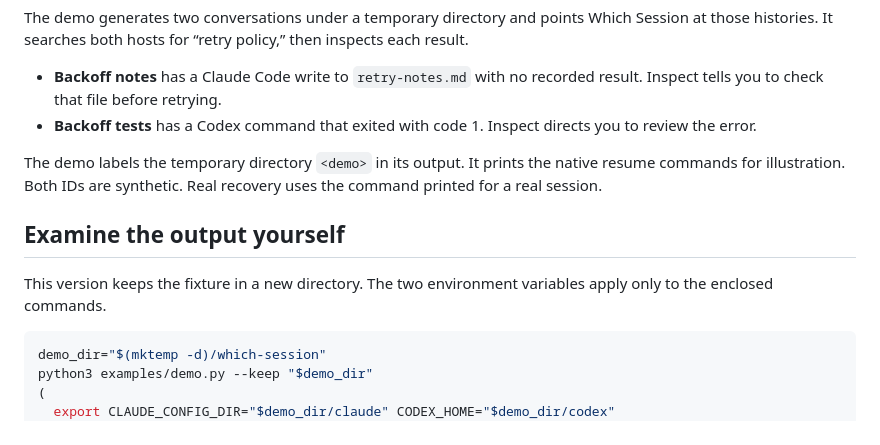
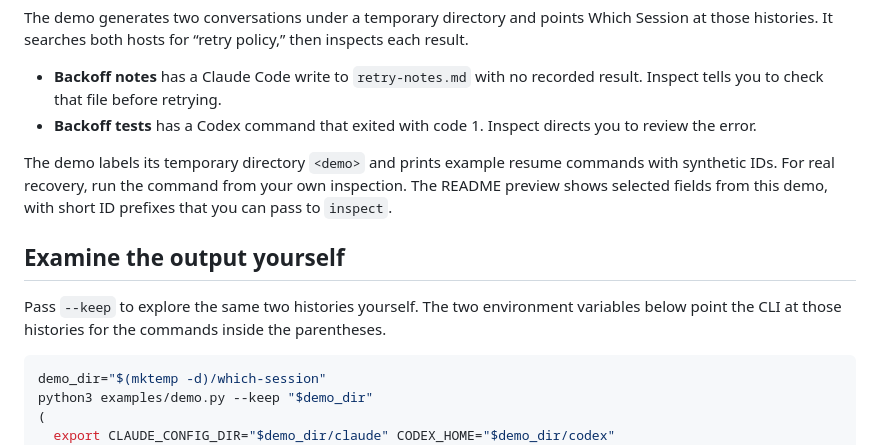
Before and after one commit to Gonzillaaa/which-session, a Markdown page: examples/README.md, the part around the change. Rendered like a GitHub page.

````diff
--- a/examples/README.md
+++ b/examples/README.md
@@ -11,11 +11,11 @@ The demo generates two conversations under a temporary directory and points Whic
 - **Backoff notes** has a Claude Code write to `retry-notes.md` with no recorded result. Inspect tells you to check that file before retrying.
 - **Backoff tests** has a Codex command that exited with code 1. Inspect directs you to review the error.
 
-The demo labels the temporary directory `<demo>` in its output. It prints the native resume commands for illustration. Both IDs are synthetic. Real recovery uses the command printed for a real session.
+The demo labels its temporary directory `<demo>` and prints example resume commands with synthetic IDs. For real recovery, run the command from your own inspection. The README preview shows selected fields from this demo, with short ID prefixes that you can pass to `inspect`.
 
 ## Examine the output yourself
 
-This version keeps the fixture in a new directory. The two environment variables apply only to the enclosed commands.
+Pass `--keep` to explore the same two histories yourself. The two environment variables below point the CLI at those histories for the commands inside the parentheses.
 
 ```sh
 demo_dir="$(mktemp -d)/which-session"
````
Also changed, not shown: README.md (+44 -33 lines), examples/recovery-preview.png (added).
